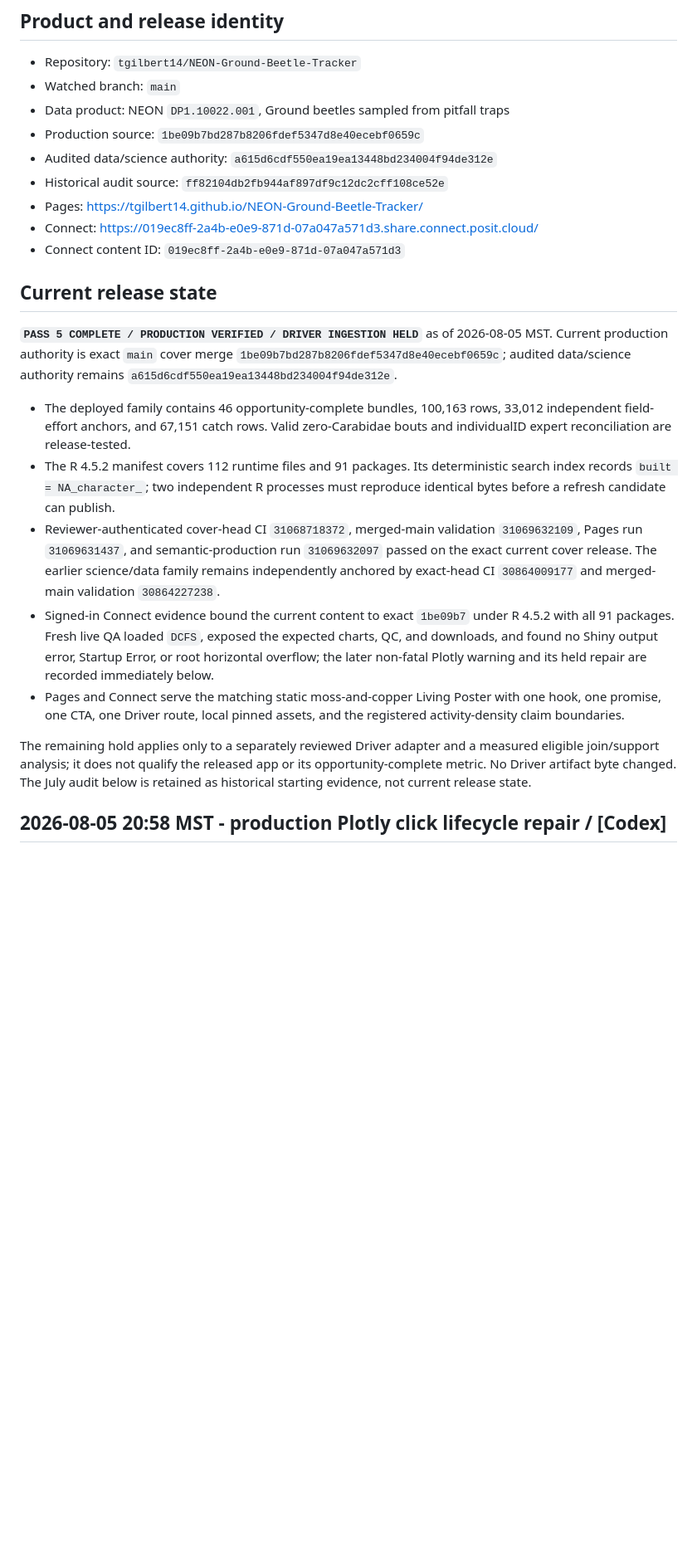
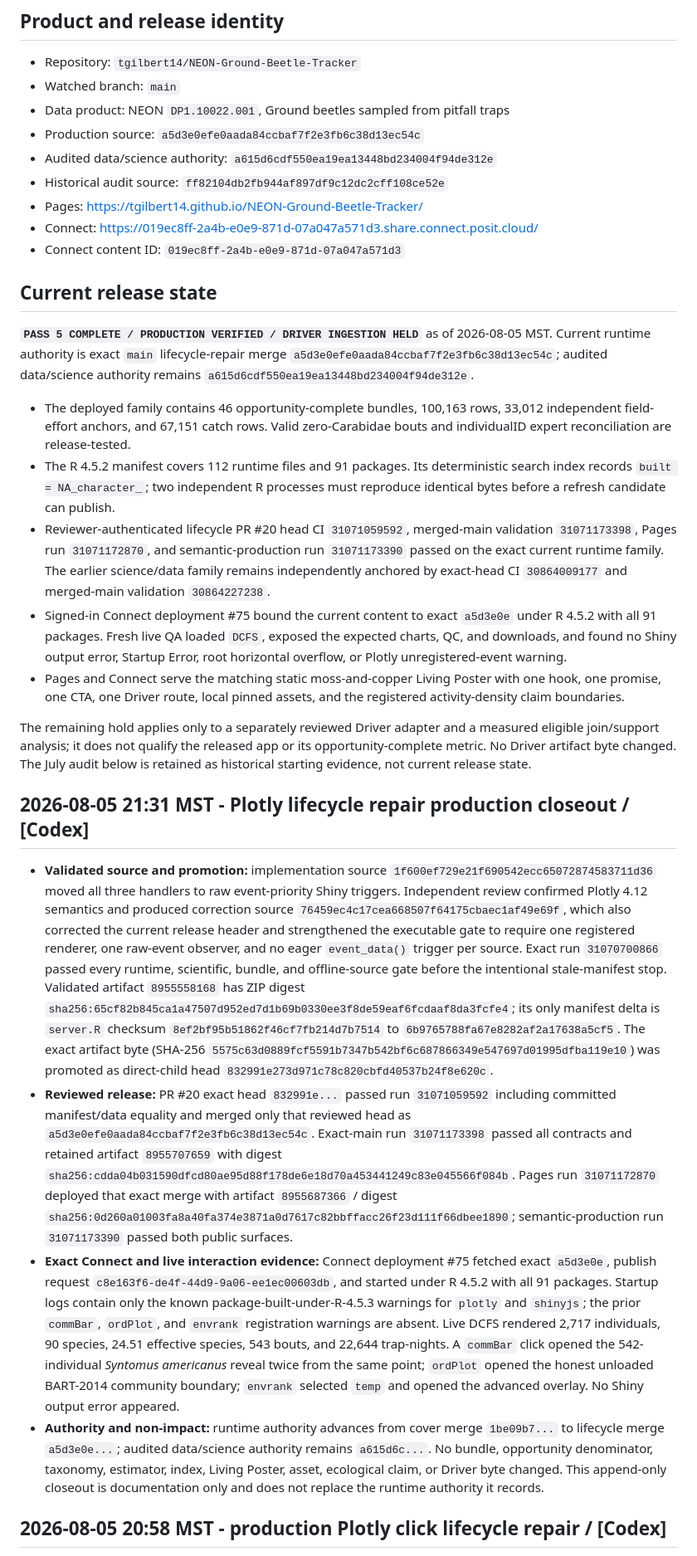
Before and after one commit to tgilbert14/NEON-Ground-Beetle-Tracker, a Markdown page: docs/BUILD-TEST-HANDOFF.md, the part around the change. Shown at 83% size. Rendered like a GitHub page; blank space fills up the shorter version.

Commit message:
docs: close Ground Plotly runtime repair

```diff
--- a/docs/BUILD-TEST-HANDOFF.md
+++ b/docs/BUILD-TEST-HANDOFF.md
@@ -9,7 +9,7 @@ re-read the latest entry immediately before revising it.
 - Repository: `tgilbert14/NEON-Ground-Beetle-Tracker`
 - Watched branch: `main`
 - Data product: NEON `DP1.10022.001`, Ground beetles sampled from pitfall traps
-- Production source: `1be09b7bd287b8206fdef5347d8e40ecebf0659c`
+- Production source: `a5d3e0efe0aada84ccbaf7f2e3fb6c38d13ec54c`
 - Audited data/science authority: `a615d6cdf550ea19ea13448bd234004f94de312e`
 - Historical audit source: `ff82104db2fb944af897df9c12dc2cff108ce52e`
 - Pages: <https://tgilbert14.github.io/NEON-Ground-Beetle-Tracker/>
@@ -19,8 +19,8 @@ re-read the latest entry immediately before revising it.
 ## Current release state
 
 **`PASS 5 COMPLETE / PRODUCTION VERIFIED / DRIVER INGESTION HELD`** as of
-2026-08-05 MST. Current production authority is exact `main` cover merge
-`1be09b7bd287b8206fdef5347d8e40ecebf0659c`; audited data/science authority
+2026-08-05 MST. Current runtime authority is exact `main` lifecycle-repair merge
+`a5d3e0efe0aada84ccbaf7f2e3fb6c38d13ec54c`; audited data/science authority
 remains `a615d6cdf550ea19ea13448bd234004f94de312e`.
 
 - The deployed family contains 46 opportunity-complete bundles, 100,163 rows,
@@ -29,16 +29,15 @@ remains `a615d6cdf550ea19ea13448bd234004f94de312e`.
 - The R 4.5.2 manifest covers 112 runtime files and 91 packages. Its deterministic
   search index records `built = NA_character_`; two independent R processes must
   reproduce identical bytes before a refresh candidate can publish.
-- Reviewer-authenticated cover-head CI `31068718372`, merged-main validation
-  `31069632109`, Pages run `31069631437`, and semantic-production run
-  `31069632097` passed on the exact current cover release. The earlier science/data
+- Reviewer-authenticated lifecycle PR #20 head CI `31071059592`, merged-main
+  validation `31071173398`, Pages run `31071172870`, and semantic-production run
+  `31071173390` passed on the exact current runtime family. The earlier science/data
   family remains independently anchored by exact-head CI `30864009177` and
   merged-main validation `30864227238`.
-- Signed-in Connect evidence bound the current content to exact `1be09b7` under
-  R 4.5.2 with all 91 packages. Fresh live QA loaded `DCFS`, exposed the expected
-  charts, QC, and downloads, and found no Shiny output error, Startup Error, or
-  root horizontal overflow; the later non-fatal Plotly warning and its held repair
-  are recorded immediately below.
+- Signed-in Connect deployment #75 bound the current content to exact `a5d3e0e`
+  under R 4.5.2 with all 91 packages. Fresh live QA loaded `DCFS`, exposed the
+  expected charts, QC, and downloads, and found no Shiny output error, Startup
+  Error, root horizontal overflow, or Plotly unregistered-event warning.
 - Pages and Connect serve the matching static moss-and-copper Living Poster with
   one hook, one promise, one CTA, one Driver route, local pinned assets, and the
   registered activity-density claim boundaries.
@@ -47,6 +46,50 @@ The remaining hold applies only to a separately reviewed Driver adapter and a
 measured eligible join/support analysis; it does not qualify the released app or
 its opportunity-complete metric. No Driver artifact byte changed. The July audit
 below is retained as historical starting evidence, not current release state.
+
+## 2026-08-05 21:31 MST - Plotly lifecycle repair production closeout / [Codex]
+
+- **Validated source and promotion:** implementation source
+  `1f600ef729e21f690542ecc65072874583711d36` moved all three handlers to raw
+  event-priority Shiny triggers. Independent review confirmed Plotly 4.12 semantics
+  and produced correction source
+  `76459ec4c17cea668507f64175cbaec1af49e69f`, which also corrected the current
+  release header and strengthened the executable gate to require one registered
+  renderer, one raw-event observer, and no eager `event_data()` trigger per source.
+  Exact run `31070700866` passed every runtime, scientific, bundle, and offline-source
+  gate before the intentional stale-manifest stop. Validated artifact `8955558168`
+  has ZIP digest
+  `sha256:65cf82b845ca1a47507d952ed7d1b69b0330ee3f8de59eaf6fcdaaf8da3fcfe4`;
+  its only manifest delta is `server.R` checksum
+  `8ef2bf95b51862f46cf7fb214d7b7514` to
+  `6b9765788fa67e8282af2a17638a5cf5`.
+  The exact artifact byte (SHA-256 `5575c63d0889fcf5591b7347b542bf6c687866349e547697d01995dfba119e10`)
+  was promoted as direct-child head
+  `832991e273d971c78c820cbfd40537b24f8e620c`.
+- **Reviewed release:** PR #20 exact head `832991e...` passed run `31071059592`
+  including committed manifest/data equality and merged only that reviewed head as
+  `a5d3e0efe0aada84ccbaf7f2e3fb6c38d13ec54c`. Exact-main run `31071173398`
+  passed all contracts and retained artifact `8955707659` with digest
+  `sha256:cdda04b031590dfcd80ae95d88f178de6e18d70a453441249c83e045566f084b`.
+  Pages run `31071172870` deployed that exact merge with artifact `8955687366` /
+  digest `sha256:0d260a01003fa8a40fa374e3871a0d7617c82bbffacc26f23d111f66dbee1890`;
+  semantic-production run `31071173390` passed both public surfaces.
+- **Exact Connect and live interaction evidence:** Connect deployment #75 fetched
+  exact `a5d3e0e`, publish request `c8e163f6-de4f-44d9-9a06-ee1ec00603db`, and
+  started under R 4.5.2 with all 91 packages. Startup logs contain only the known
+  package-built-under-R-4.5.3 warnings for `plotly` and `shinyjs`; the prior
+  `commBar`, `ordPlot`, and `envrank` registration warnings are absent. Live DCFS
+  rendered 2,717 individuals, 90 species, 24.51 effective species, 543 bouts, and
+  22,644 trap-nights. A `commBar` click opened the 542-individual
+  *Syntomus americanus* reveal twice from the same point; `ordPlot` opened the
+  honest unloaded BART-2014 community boundary; `envrank` selected `temp` and
+  opened the advanced overlay. No Shiny output error appeared.
+- **Authority and non-impact:** runtime authority advances from cover merge
+  `1be09b7...` to lifecycle merge `a5d3e0e...`; audited data/science authority
+  remains `a615d6c...`. No bundle, opportunity denominator, taxonomy, estimator,
+  index, Living Poster, asset, ecological claim, or Driver byte changed. This
+  append-only closeout is documentation only and does not replace the runtime
+  authority it records.
 
 ## 2026-08-05 20:58 MST - production Plotly click lifecycle repair / [Codex]
 
```
